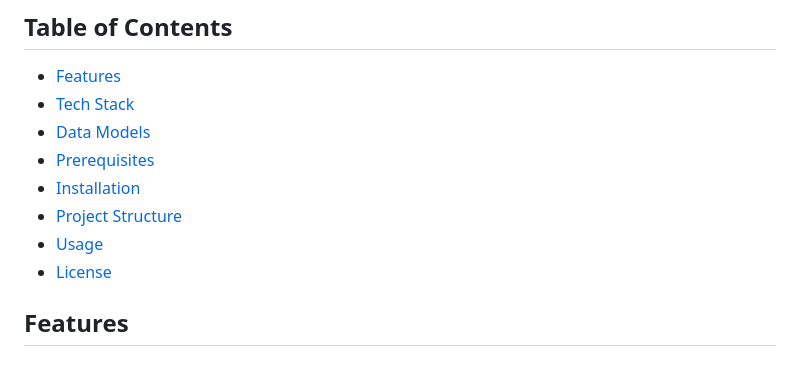
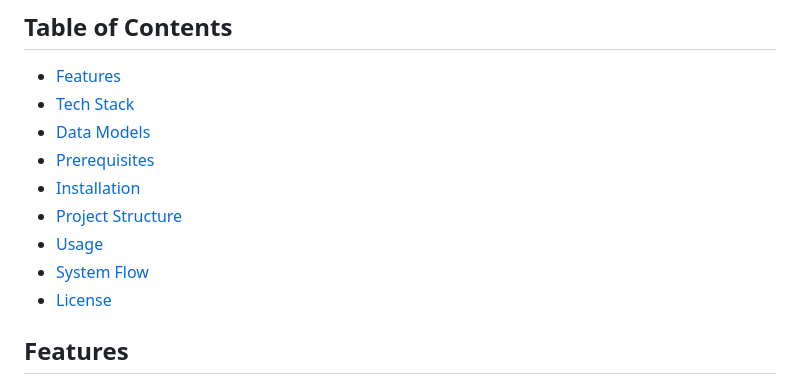
Before and after one commit to shanusaras/Mediphore_SkillMatch, a Markdown page: README.md, the part around the change. Drawn GitHub-style.

Commit message:
docs: Add System Flow section and update Table of Contents
- Added sequence diagram for resource assignment flow
- Updated Table of Contents to include new System Flow section
- Improved README organization

```diff
--- a/README.md
+++ b/README.md
@@ -13,6 +13,7 @@ A Django-based resource scheduling and management system that helps in assigning
 - [Installation](#installation)
 - [Project Structure](#project-structure)
 - [Usage](#usage)
+- [System Flow](#system-flow-resource-assignment)
 - [License](#license)
 
 
```
